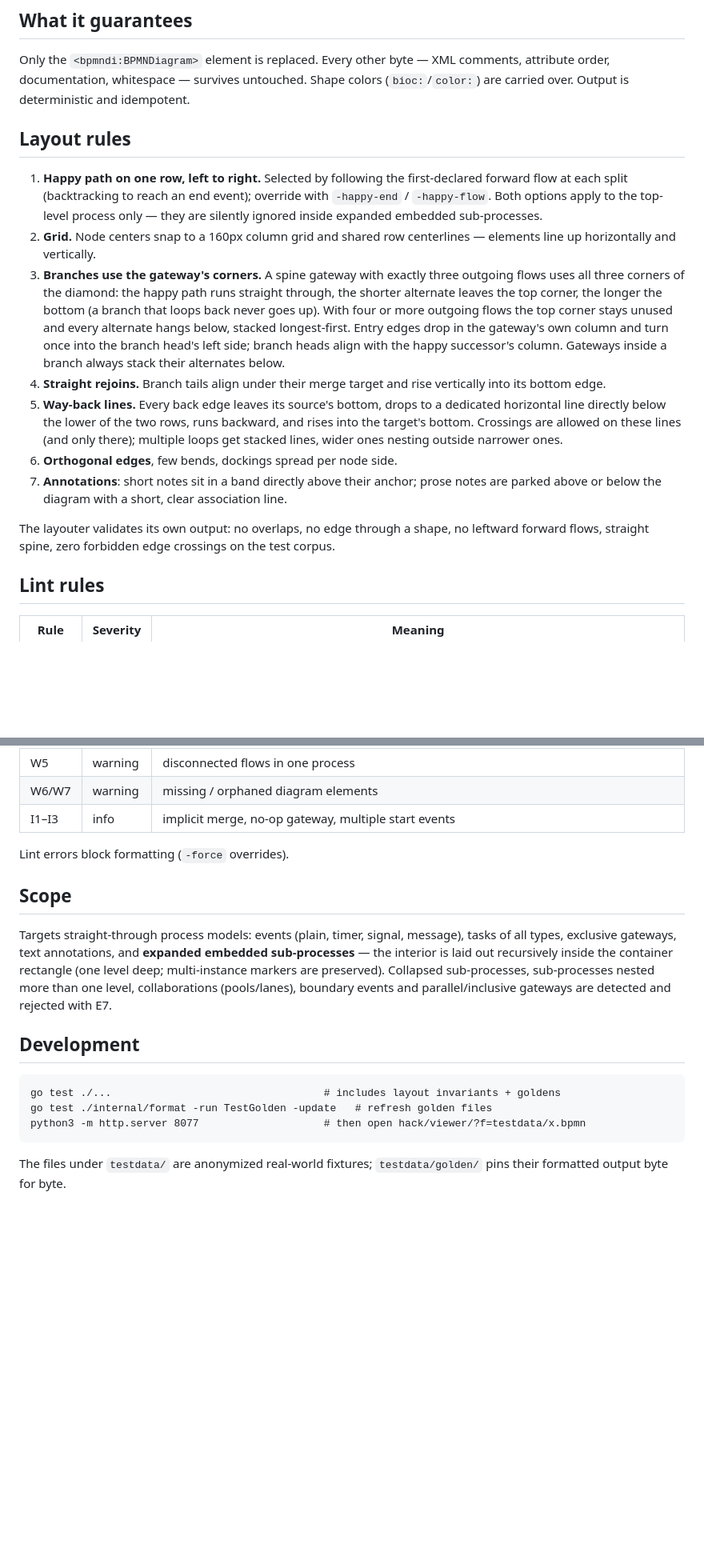
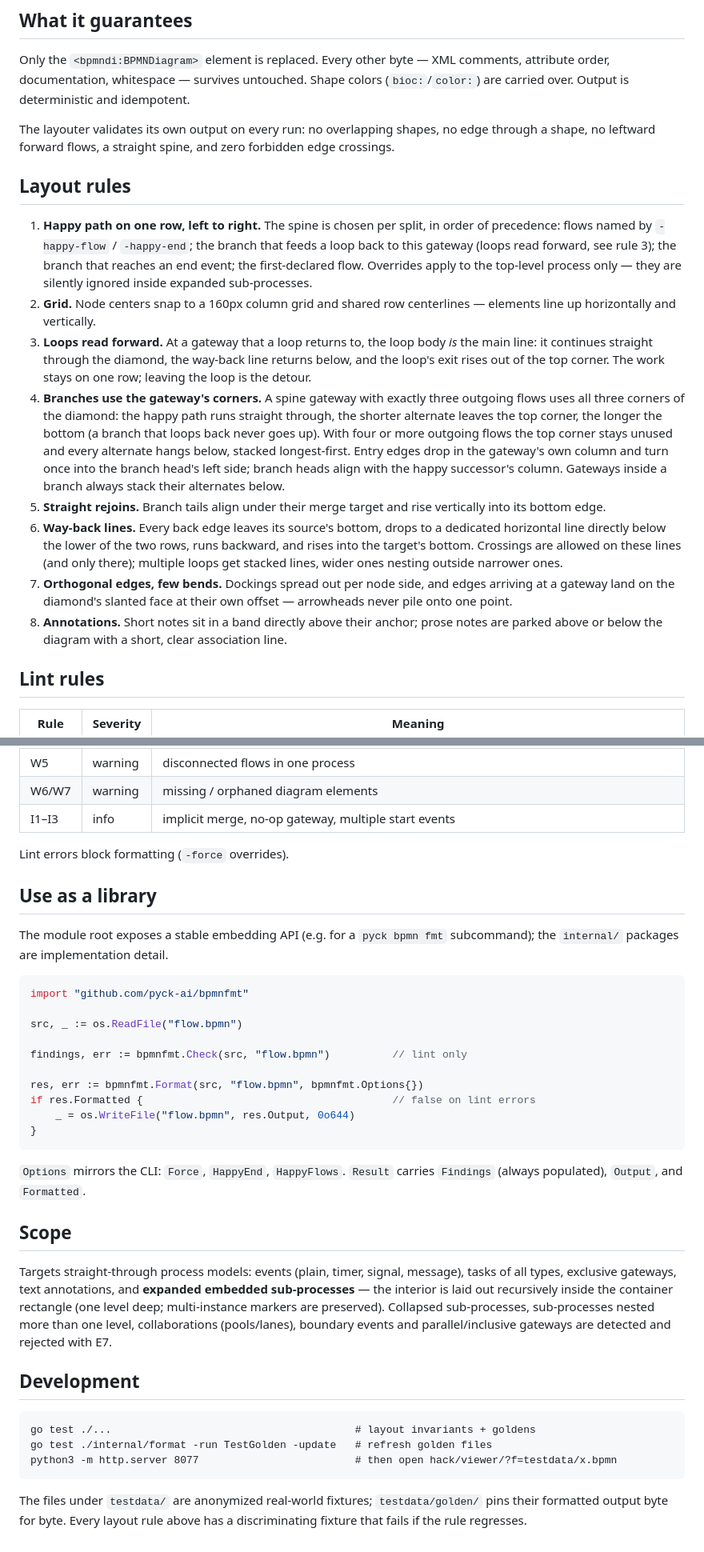
Before and after one commit to pyck-ai/bpmnfmt, a Markdown page: README.md, 2 parts joined by grey strips. Shown at 80% size. GitHub-like rendering; blank space fills up the shorter version.

Commit message:
docs: rewrite README with before/after diagrams and current layout rules
Adds rendered tour-creation before/after screenshots, documents the
loop-body-straight rule and diamond-face arrowhead docking, splits CLI
flags into a table, and moves the library API below the rules.

````diff
--- a/README.md
+++ b/README.md
@@ -50,39 +54,46 @@ XML comments, attribute order, documentation, whitespace — survives
 untouched. Shape colors (`bioc:`/`color:`) are carried over. Output is
 deterministic and idempotent.
 
+The layouter validates its own output on every run: no overlapping
+shapes, no edge through a shape, no leftward forward flows, a straight
+spine, and zero forbidden edge crossings.
+
 ## Layout rules
 
-1. **Happy path on one row, left to right.** Selected by following the
-   first-declared forward flow at each split (backtracking to reach an end
-   event); override with `-happy-end` / `-happy-flow`. Both options apply to
-   the top-level process only — they are silently ignored inside expanded
-   embedded sub-processes.
+1. **Happy path on one row, left to right.** The spine is chosen per
+   split, in order of precedence: flows named by `-happy-flow` /
+   `-happy-end`; the branch that feeds a loop back to this gateway (loops
+   read forward, see rule 3); the branch that reaches an end event; the
+   first-declared flow. Overrides apply to the top-level process only —
+   they are silently ignored inside expanded sub-processes.
 2. **Grid.** Node centers snap to a 160px column grid and shared row
    centerlines — elements line up horizontally and vertically.
-3. **Branches use the gateway's corners.** A spine gateway with exactly
+3. **Loops read forward.** At a gateway that a loop returns to, the loop
+   body *is* the main line: it continues straight through the diamond, the
+   way-back line returns below, and the loop's exit rises out of the top
+   corner. The work stays on one row; leaving the loop is the detour.
+4. **Branches use the gateway's corners.** A spine gateway with exactly
    three outgoing flows uses all three corners of the diamond: the happy
-   path runs straight through, the shorter alternate leaves the top corner,
-   the longer the bottom (a branch that loops back never goes up). With
-   four or more outgoing flows the top corner stays unused and every
+   path runs straight through, the shorter alternate leaves the top
+   corner, the longer the bottom (a branch that loops back never goes up).
+   With four or more outgoing flows the top corner stays unused and every
    alternate hangs below, stacked longest-first. Entry edges drop in the
    gateway's own column and turn once into the branch head's left side;
-   branch heads align with the happy successor's column. Gateways inside a
-   branch always stack their alternates below.
-4. **Straight rejoins.** Branch tails align under their merge target and
+   branch heads align with the happy successor's column. Gateways inside
+   a branch always stack their alternates below.
+5. **Straight rejoins.** Branch tails align under their merge target and
    rise vertically into its bottom edge.
-5. **Way-back lines.** Every back edge leaves its source's bottom, drops
-   to a dedicated horizontal line directly below the lower of the two rows,
-   runs backward, and rises into the target's bottom. Crossings are allowed
-   on these lines (and only there); multiple loops get stacked lines, wider
-   ones nesting outside narrower ones.
-6. **Orthogonal edges**, few bends, dockings spread per node side.
-7. **Annotations**: short notes sit in a band directly above their anchor;
+6. **Way-back lines.** Every back edge leaves its source's bottom, drops
+   to a dedicated horizontal line directly below the lower of the two
+   rows, runs backward, and rises into the target's bottom. Crossings are
+   allowed on these lines (and only there); multiple loops get stacked
+   lines, wider ones nesting outside narrower ones.
+7. **Orthogonal edges, few bends.** Dockings spread out per node side, and
+   edges arriving at a gateway land on the diamond's slanted face at their
+   own offset — arrowheads never pile onto one point.
+8. **Annotations.** Short notes sit in a band directly above their anchor;
    prose notes are parked above or below the diagram with a short, clear
    association line.
-
-The layouter validates its own output: no overlaps, no edge through a
-shape, no leftward forward flows, straight spine, zero forbidden edge crossings on
-the test corpus.
 
 ## Lint rules
 
@@ -104,6 +115,27 @@ the test corpus.
 
 Lint errors block formatting (`-force` overrides).
 
+## Use as a library
+
+The module root exposes a stable embedding API (e.g. for a `pyck bpmn fmt`
+subcommand); the `internal/` packages are implementation detail.
+
+```go
+import "github.com/pyck-ai/bpmnfmt"
+
+src, _ := os.ReadFile("flow.bpmn")
+
+findings, err := bpmnfmt.Check(src, "flow.bpmn")          // lint only
+
+res, err := bpmnfmt.Format(src, "flow.bpmn", bpmnfmt.Options{})
+if res.Formatted {                                        // false on lint errors
+    _ = os.WriteFile("flow.bpmn", res.Output, 0o644)
+}
+```
+
+`Options` mirrors the CLI: `Force`, `HappyEnd`, `HappyFlows`. `Result`
+carries `Findings` (always populated), `Output`, and `Formatted`.
+
 ## Scope
 
 Targets straight-through process models: events (plain, timer, signal,
@@ -117,10 +149,11 @@ gateways are detected and rejected with E7.
 ## Development
 
 ```
-go test ./...                                  # includes layout invariants + goldens
+go test ./...                                       # layout invariants + goldens
 go test ./internal/format -run TestGolden -update   # refresh golden files
-python3 -m http.server 8077                    # then open hack/viewer/?f=testdata/x.bpmn
+python3 -m http.server 8077                         # then open hack/viewer/?f=testdata/x.bpmn
 ```
 
 The files under `testdata/` are anonymized real-world fixtures;
-`testdata/golden/` pins their formatted output byte for byte.
+`testdata/golden/` pins their formatted output byte for byte. Every layout
+rule above has a discriminating fixture that fails if the rule regresses.
````
Also changed, not shown: other parts of README.md (+30 -26 lines), docs/img/tour-creation-after.png (added), docs/img/tour-creation-before.png (added).
